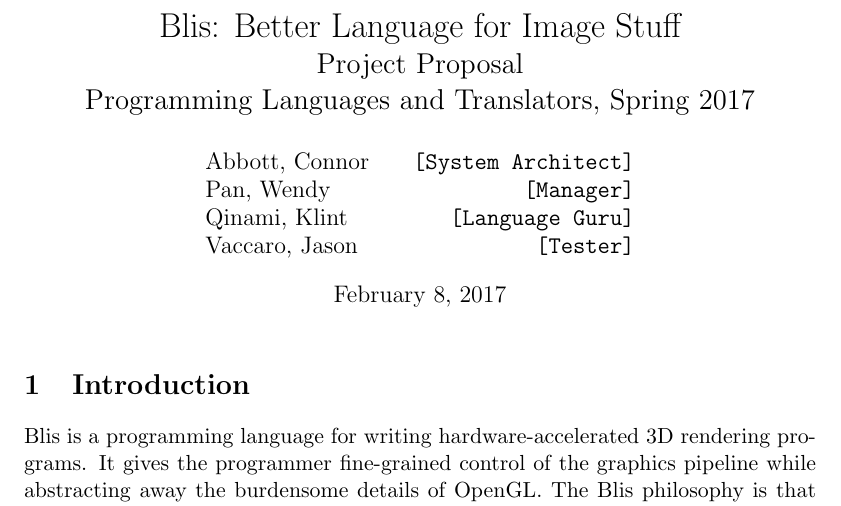
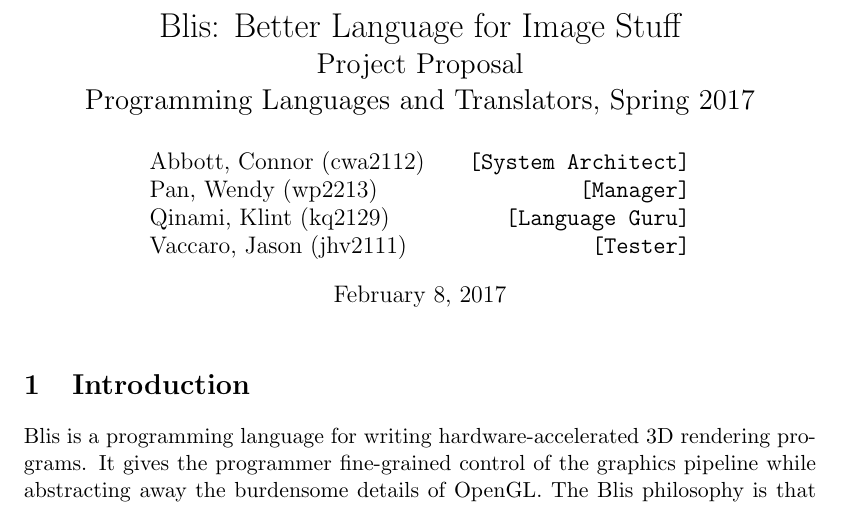
Before and after one commit to klintqinami/Blis, a LaTeX document (Proposal/main.tex): part of page 1 of 4, cut so that both start at the same text. Compiled offline with pdfLaTeX.

Commit message:
Update main.tex
add unis for group members

```diff
--- a/Proposal/main.tex
+++ b/Proposal/main.tex
@@ -37,10 +37,10 @@
 
 
 \author{
-  Abbott, Connor  \hspace{5mm} \hfill \texttt{[System Architect]} \\
-  Pan, Wendy                   \hfill \texttt{[Manager]}          \\
-  Qinami, Klint                \hfill \texttt{[Language Guru]}    \\
-  Vaccaro, Jason               \hfill \texttt{[Tester]}
+  Abbott, Connor (cwa2112) \hspace{5mm} \hfill \texttt{[System Architect]} \\
+  Pan, Wendy (wp2213)                   \hfill \texttt{[Manager]}          \\
+  Qinami, Klint (kq2129)                \hfill \texttt{[Language Guru]}    \\
+  Vaccaro, Jason (jhv2111)               \hfill \texttt{[Tester]}
 }
 
 
```
